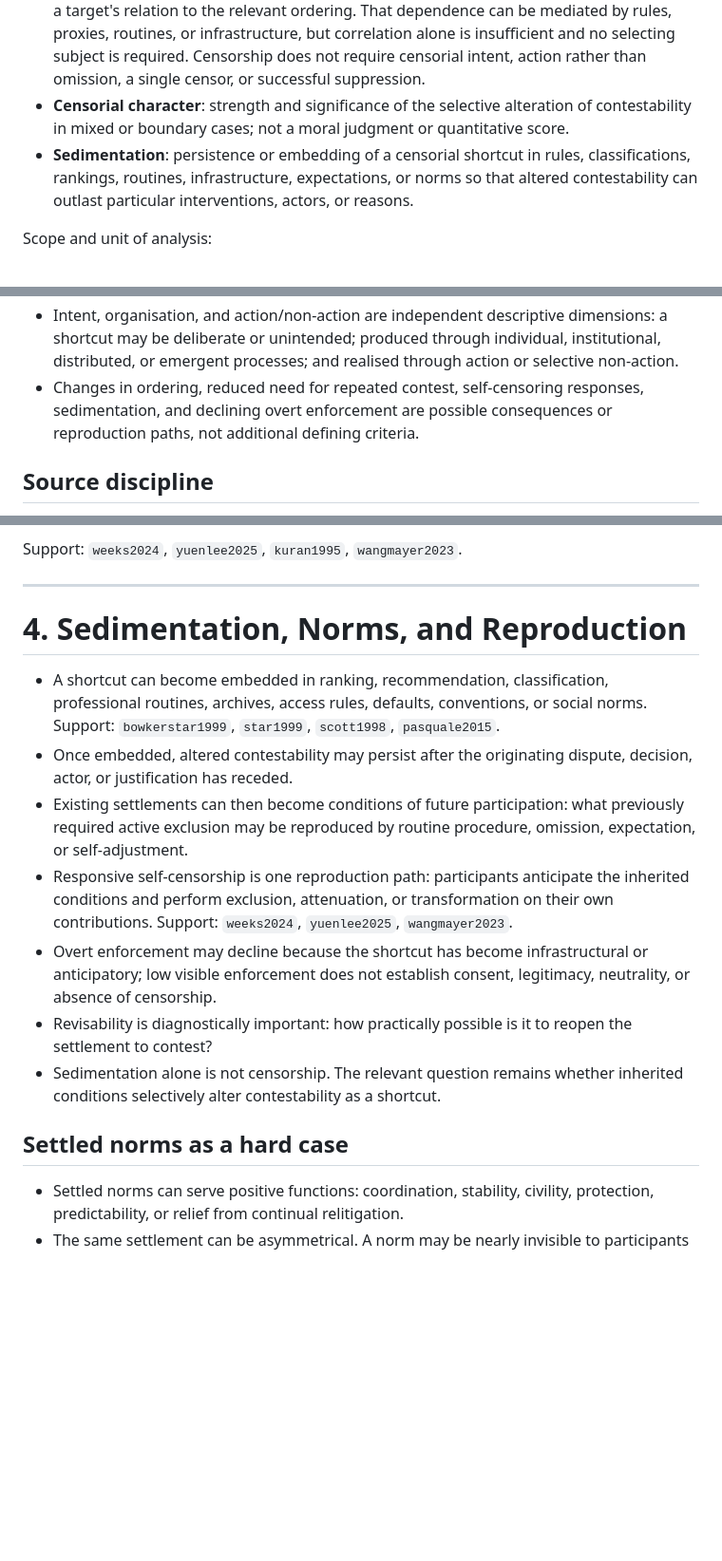
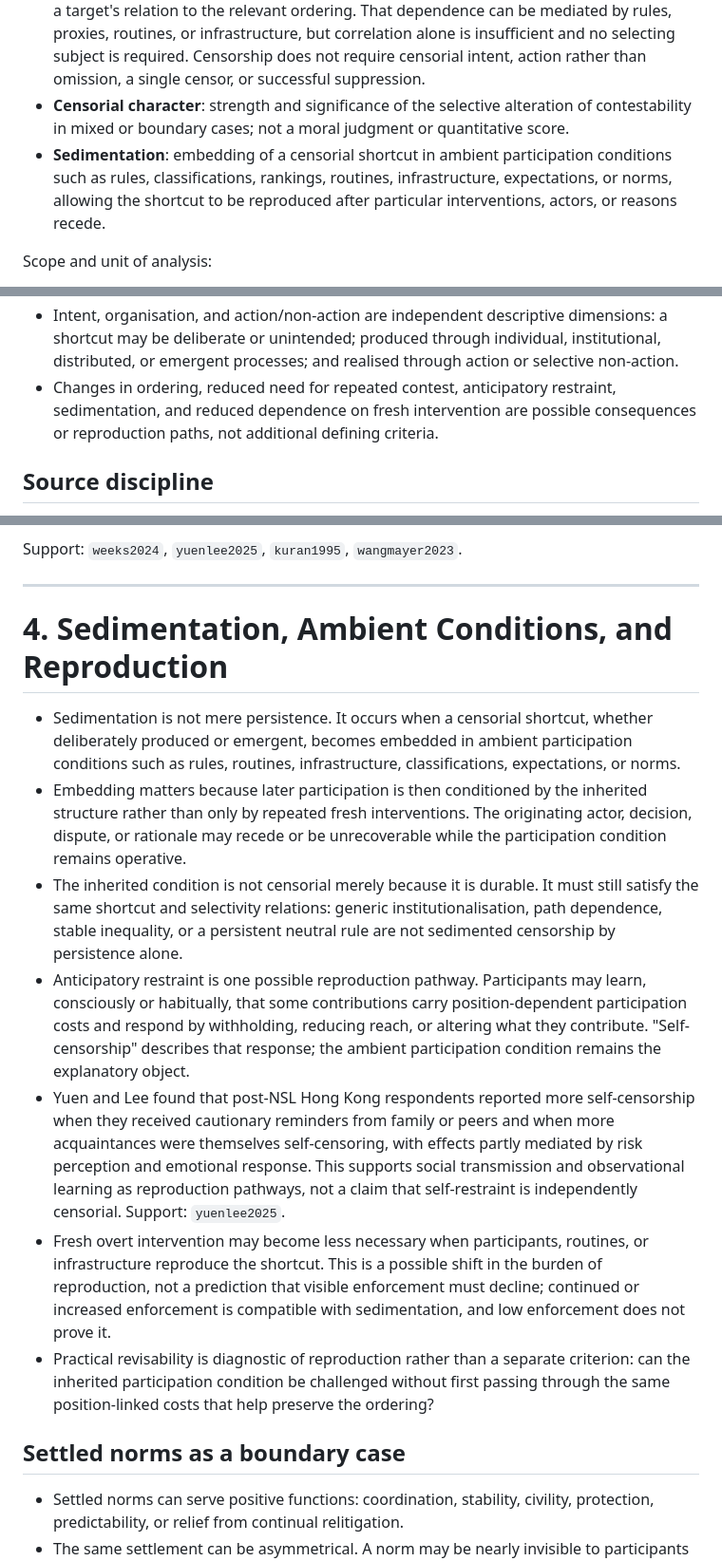
Before and after one commit to grantaj/censorship, a Markdown page: outline.md, 3 parts joined by grey strips. Shown at 95% size. Rendered like a GitHub page; blank space fills up the shorter version.

Commit message:
Clarify sedimentation as ambient reproduction of shortcuts

```diff
--- a/outline.md
+++ b/outline.md
@@ -18,7 +18,7 @@
 - **Contestability**: practical opportunity for a contribution or participant to enter, remain in, be encountered, be represented, and receive consideration within that field.
 - **Censorship**: selective alteration of contestability that shortcuts contest. An alteration is selective when the participation condition or mechanism makes contestability depend on a target's relation to the relevant ordering. That dependence can be mediated by rules, proxies, routines, or infrastructure, but correlation alone is insufficient and no selecting subject is required. Censorship does not require censorial intent, action rather than omission, a single censor, or successful suppression.
 - **Censorial character**: strength and significance of the selective alteration of contestability in mixed or boundary cases; not a moral judgment or quantitative score.
-- **Sedimentation**: persistence or embedding of a censorial shortcut in rules, classifications, rankings, routines, infrastructure, expectations, or norms so that altered contestability can outlast particular interventions, actors, or reasons.
+- **Sedimentation**: embedding of a censorial shortcut in ambient participation conditions such as rules, classifications, rankings, routines, infrastructure, expectations, or norms, allowing the shortcut to be reproduced after particular interventions, actors, or reasons recede.
 
 Scope and unit of analysis:
 
@@ -39,7 +39,7 @@ Conceptual hierarchy:
 - Incumbent or settled orderings are an important case because inertia or unwillingness to reopen a matter can make altered contestability a way of preserving the settlement without exposing it to renewed challenge.
 - Altered contestability is the mechanism of censorship; shortcutting contest is the defining relation; selectivity distinguishes an ordering-linked participation mechanism from incidental impairment.
 - Intent, organisation, and action/non-action are independent descriptive dimensions: a shortcut may be deliberate or unintended; produced through individual, institutional, distributed, or emergent processes; and realised through action or selective non-action.
-- Changes in ordering, reduced need for repeated contest, self-censoring responses, sedimentation, and declining overt enforcement are possible consequences or reproduction paths, not additional defining criteria.
+- Changes in ordering, reduced need for repeated contest, anticipatory restraint, sedimentation, and reduced dependence on fresh intervention are possible consequences or reproduction paths, not additional defining criteria.
 
 ## Source discipline
 
@@ -185,17 +185,17 @@ Support: `weeks2024`, `yuenlee2025`, `kuran1995`, `wangmayer2023`.
 
 ---
 
-# 4. Sedimentation, Norms, and Reproduction
+# 4. Sedimentation, Ambient Conditions, and Reproduction
 
-- A shortcut can become embedded in ranking, recommendation, classification, professional routines, archives, access rules, defaults, conventions, or social norms. Support: `bowkerstar1999`, `star1999`, `scott1998`, `pasquale2015`.
-- Once embedded, altered contestability may persist after the originating dispute, decision, actor, or justification has receded.
-- Existing settlements can then become conditions of future participation: what previously required active exclusion may be reproduced by routine procedure, omission, expectation, or self-adjustment.
-- Responsive self-censorship is one reproduction path: participants anticipate the inherited conditions and perform exclusion, attenuation, or transformation on their own contributions. Support: `weeks2024`, `yuenlee2025`, `wangmayer2023`.
-- Overt enforcement may decline because the shortcut has become infrastructural or anticipatory; low visible enforcement does not establish consent, legitimacy, neutrality, or absence of censorship.
-- Revisability is diagnostically important: how practically possible is it to reopen the settlement to contest?
-- Sedimentation alone is not censorship. The relevant question remains whether inherited conditions selectively alter contestability as a shortcut.
+- Sedimentation is not mere persistence. It occurs when a censorial shortcut, whether deliberately produced or emergent, becomes embedded in ambient participation conditions such as rules, routines, infrastructure, classifications, expectations, or norms.
+- Embedding matters because later participation is then conditioned by the inherited structure rather than only by repeated fresh interventions. The originating actor, decision, dispute, or rationale may recede or be unrecoverable while the participation condition remains operative.
+- The inherited condition is not censorial merely because it is durable. It must still satisfy the same shortcut and selectivity relations: generic institutionalisation, path dependence, stable inequality, or a persistent neutral rule are not sedimented censorship by persistence alone.
+- Anticipatory restraint is one possible reproduction pathway. Participants may learn, consciously or habitually, that some contributions carry position-dependent participation costs and respond by withholding, reducing reach, or altering what they contribute. "Self-censorship" describes that response; the ambient participation condition remains the explanatory object.
+- Yuen and Lee found that post-NSL Hong Kong respondents reported more self-censorship when they received cautionary reminders from family or peers and when more acquaintances were themselves self-censoring, with effects partly mediated by risk perception and emotional response. This supports social transmission and observational learning as reproduction pathways, not a claim that self-restraint is independently censorial. Support: `yuenlee2025`.
+- Fresh overt intervention may become less necessary when participants, routines, or infrastructure reproduce the shortcut. This is a possible shift in the burden of reproduction, not a prediction that visible enforcement must decline; continued or increased enforcement is compatible with sedimentation, and low enforcement does not prove it.
+- Practical revisability is diagnostic of reproduction rather than a separate criterion: can the inherited participation condition be challenged without first passing through the same position-linked costs that help preserve the ordering?
 
-## Settled norms as a hard case
+## Settled norms as a boundary case
 
 - Settled norms can serve positive functions: coordination, stability, civility, protection, predictability, or relief from continual relitigation.
 - The same settlement can be asymmetrical. A norm may be nearly invisible to participants who fit it while imposing additional costs, sanctions, justificatory burdens, or inadmissibility on those who contest it.
```
Also changed, not shown: other parts of outline.md (+5 -5 lines).
